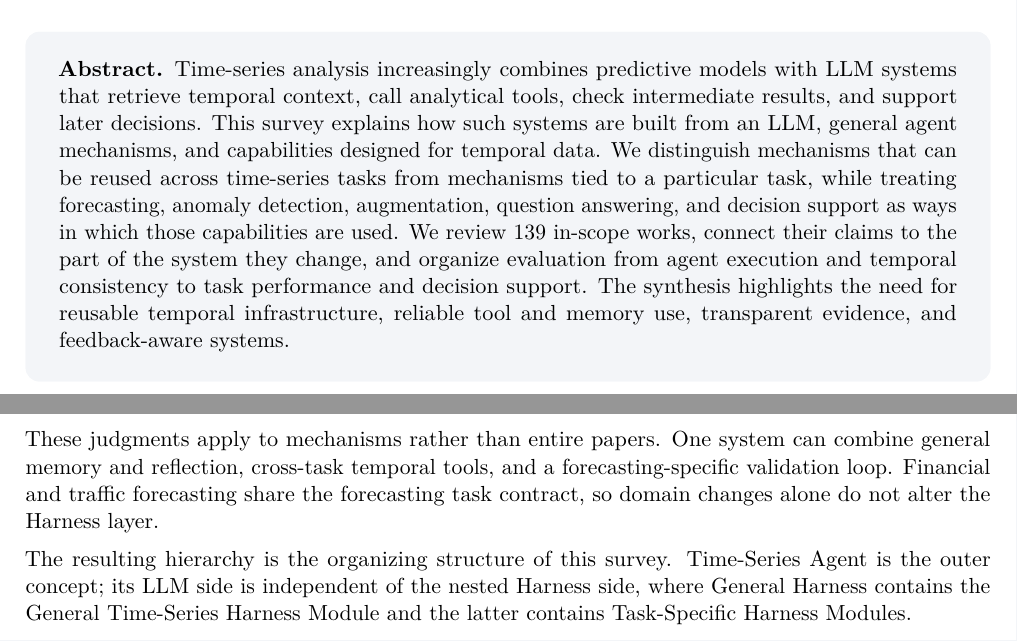
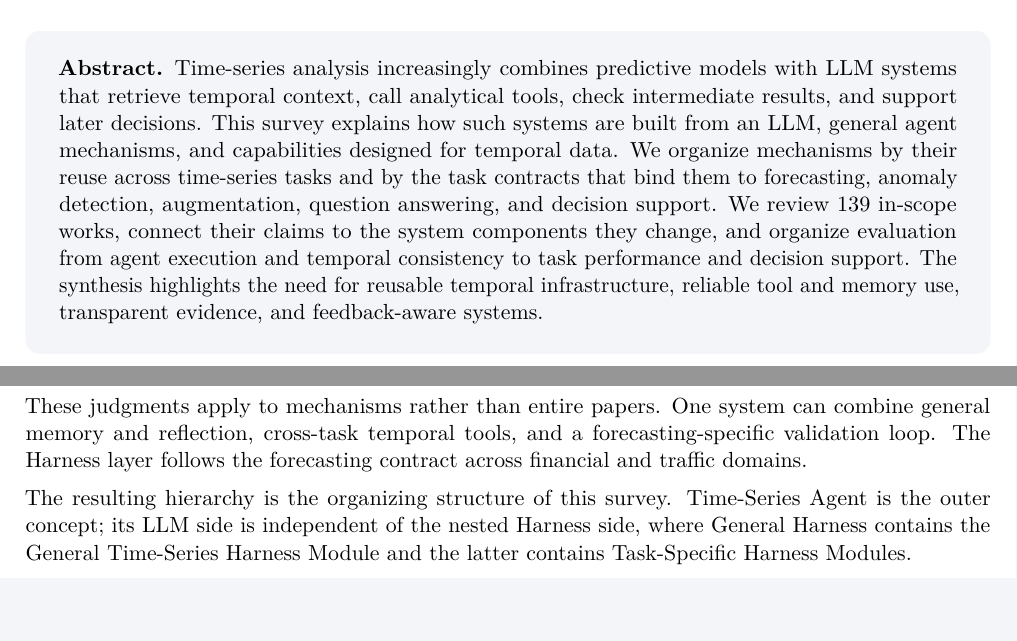
Before and after one commit to Minions-Land/Time-Series-Agents-Survey, a LaTeX document (main.tex): two parts of pages 1 and 4 of 43, joined at a grey line, cut so that both start at the same text. Compiled offline with pdfLaTeX.

Commit message:
tighten remaining defensive phrasing

```diff
--- a/main.tex
+++ b/main.tex
@@ -141,7 +141,7 @@
   bottom=12pt
 ]
 \textbf{Abstract.}
-Time-series analysis increasingly combines predictive models with LLM systems that retrieve temporal context, call analytical tools, check intermediate results, and support later decisions. This survey explains how such systems are built from an LLM, general agent mechanisms, and capabilities designed for temporal data. We distinguish mechanisms that can be reused across time-series tasks from mechanisms tied to a particular task, while treating forecasting, anomaly detection, augmentation, question answering, and decision support as ways in which those capabilities are used. We review 139 in-scope works, connect their claims to the part of the system they change, and organize evaluation from agent execution and temporal consistency to task performance and decision support. The synthesis highlights the need for reusable temporal infrastructure, reliable tool and memory use, transparent evidence, and feedback-aware systems.
+Time-series analysis increasingly combines predictive models with LLM systems that retrieve temporal context, call analytical tools, check intermediate results, and support later decisions. This survey explains how such systems are built from an LLM, general agent mechanisms, and capabilities designed for temporal data. We organize mechanisms by their reuse across time-series tasks and by the task contracts that bind them to forecasting, anomaly detection, augmentation, question answering, and decision support. We review 139 in-scope works, connect their claims to the system components they change, and organize evaluation from agent execution and temporal consistency to task performance and decision support. The synthesis highlights the need for reusable temporal infrastructure, reliable tool and memory use, transparent evidence, and feedback-aware systems.
 \end{tcolorbox}
 
 \textbf{Keywords}: time series agents, LLM agents, temporal reasoning, time series foundation models, contextualized time series, tool use, memory, benchmark, harness.
@@ -182,7 +182,7 @@ The LLM supplies language understanding, planning, and judgment; the general run
 
 A mechanism belongs to GH when it remains useful beyond time-series applications and has no temporal assumptions. Within the Time-Series Harness Module, GTS denotes mechanisms reusable across temporal task settings, whereas TSK denotes mechanisms whose state, actions, rewards, or verification follow one task contract. Prior task taxonomies define these downstream contracts.
 
-These judgments apply to mechanisms rather than entire papers. One system can combine general memory and reflection, cross-task temporal tools, and a forecasting-specific validation loop. Financial and traffic forecasting share the forecasting task contract, so domain changes alone do not alter the Harness layer.
+These judgments apply to mechanisms rather than entire papers. One system can combine general memory and reflection, cross-task temporal tools, and a forecasting-specific validation loop. The Harness layer follows the forecasting contract across financial and traffic domains.
 
 The resulting hierarchy is the organizing structure of this survey. Time-Series Agent is the outer concept; its LLM side is independent of the nested Harness side, where General Harness contains the General Time-Series Harness Module and the latter contains Task-Specific Harness Modules.
 
```
Also changed, not shown: main.tex (4 more changed lines).
